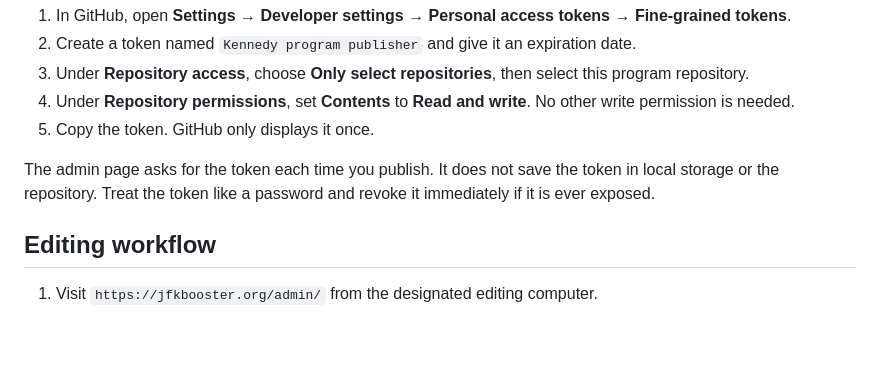
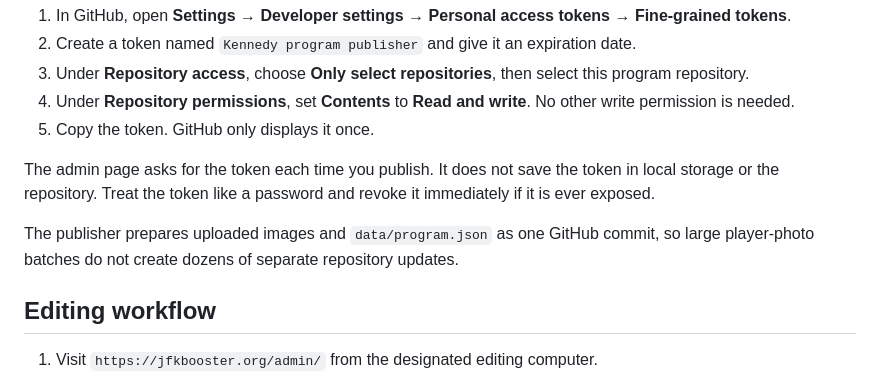
Before and after one commit to kennedyboosterclub/jfk-football-program, a Markdown page: README.md, the part around the change. GitHub-like rendering; blank space fills up the shorter version.

Commit message:
Document single-commit publishing

```diff
--- a/README.md
+++ b/README.md
@@ -57,6 +57,8 @@ The admin page publishes through GitHub's repository contents API.
 
 The admin page asks for the token each time you publish. It does not save the token in local storage or the repository. Treat the token like a password and revoke it immediately if it is ever exposed.
 
+The publisher prepares uploaded images and `data/program.json` as one GitHub commit, so large player-photo batches do not create dozens of separate repository updates.
+
 ## Editing workflow
 
 1. Visit `https://jfkbooster.org/admin/` from the designated editing computer.
```
